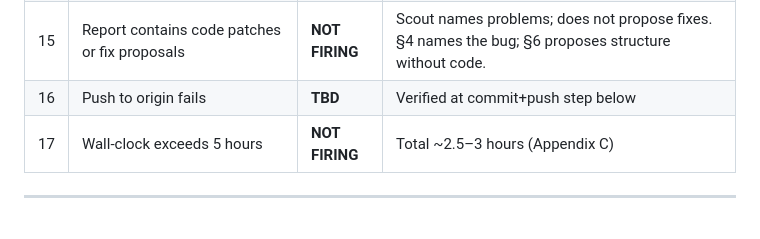
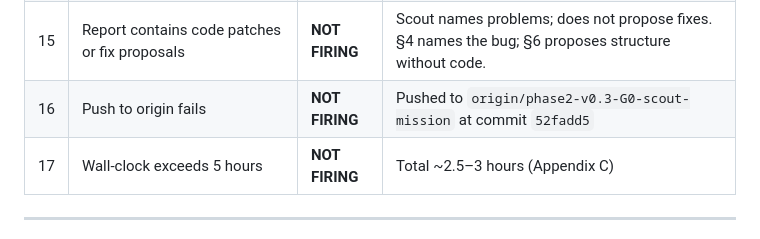
Before and after one commit to dhellwarth86/huckleberry, a Markdown page: backend/G_0_SCOUT_REPORT.md, the part around the change. Rendered like a GitHub page.

Commit message:
G.0: update stop condition #16 after successful push
Co-Authored-By: Claude Opus 4.6 <noreply@anthropic.com>

```diff
--- a/backend/G_0_SCOUT_REPORT.md
+++ b/backend/G_0_SCOUT_REPORT.md
@@ -641,7 +641,7 @@ All 5 vault-ruled module SHA-1s match pre-session expected values per Validation
 | 13 | PROJECT_CLAUDE.md edits | **NOT FIRING** | Zero edits to PROJECT_CLAUDE.md |
 | 14 | Report missing or incomplete | **NOT FIRING** | All 7 sections present (§1–§7) |
 | 15 | Report contains code patches or fix proposals | **NOT FIRING** | Scout names problems; does not propose fixes. §4 names the bug; §6 proposes structure without code. |
-| 16 | Push to origin fails | **TBD** | Verified at commit+push step below |
+| 16 | Push to origin fails | **NOT FIRING** | Pushed to `origin/phase2-v0.3-G0-scout-mission` at commit `52fadd5` |
 | 17 | Wall-clock exceeds 5 hours | **NOT FIRING** | Total ~2.5–3 hours (Appendix C) |
 
 ---
```
